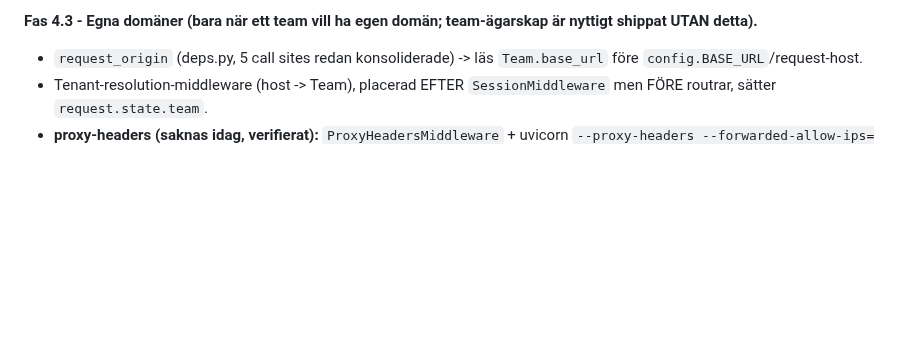
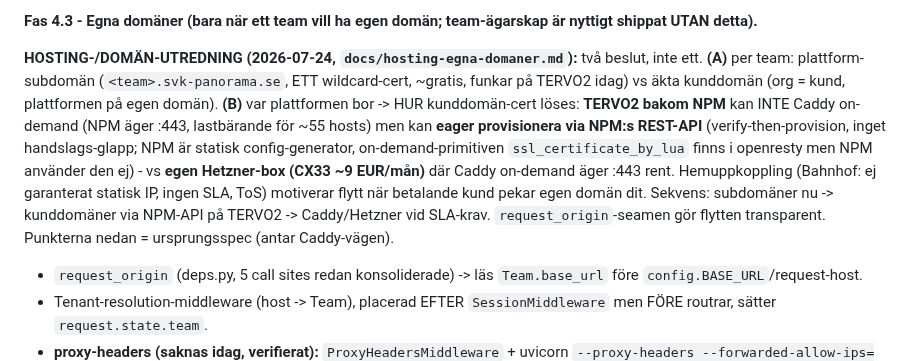
Before and after one commit to Armandur/svk-panorama, a Markdown page: ROADMAP.md, the part around the change. Drawn GitHub-style; blank space fills up the shorter version.

Commit message:
ROADMAP: länka hosting-utredningen i Fas 4.3
Kort sammanfattning (subdomän vs kunddomän, TERVO2/NPM-API vs Caddy/
Hetzner) + pekare till docs/hosting-egna-domaner.md i Fas 4.3-avsnittet.

Co-Authored-By: Claude Opus 4.8 <noreply@anthropic.com>
Claude-Session: https://claude.ai/code/session_01CnzS5UUW8jXctxbWGYjxe7

```diff
--- a/ROADMAP.md
+++ b/ROADMAP.md
@@ -828,6 +828,8 @@ caveat.
 - Admin storage/users-vyer grupperas per team (admin.py:130/176). **FÄLLA:** `msizes.get(u.id)` + `orphan_media`-checken (admin.py:186/201) korrelerar mot `User.id` - efter team-scope måste de slå mot team-nyckel annars felklassas team-pooler som "Ospårat".
 
 **Fas 4.3 - Egna domäner (bara när ett team vill ha egen domän; team-ägarskap är nyttigt shippat UTAN detta).**
+
+**HOSTING-/DOMÄN-UTREDNING (2026-07-24, `docs/hosting-egna-domaner.md`):** två beslut, inte ett. **(A)** per team: plattform-subdomän (`<team>.svk-panorama.se`, ETT wildcard-cert, ~gratis, funkar på TERVO2 idag) vs äkta kunddomän (org = kund, plattformen på egen domän). **(B)** var plattformen bor -> HUR kunddomän-cert löses: **TERVO2 bakom NPM** kan INTE Caddy on-demand (NPM äger :443, lastbärande för ~55 hosts) men kan **eager provisionera via NPM:s REST-API** (verify-then-provision, inget handslags-glapp; NPM är statisk config-generator, on-demand-primitiven `ssl_certificate_by_lua` finns i openresty men NPM använder den ej) - vs **egen Hetzner-box (CX33 ~9 EUR/mån)** där Caddy on-demand äger :443 rent. Hemuppkoppling (Bahnhof: ej garanterat statisk IP, ingen SLA, ToS) motiverar flytt när betalande kund pekar egen domän dit. Sekvens: subdomäner nu -> kunddomäner via NPM-API på TERVO2 -> Caddy/Hetzner vid SLA-krav. `request_origin`-seamen gör flytten transparent. Punkterna nedan = ursprungsspec (antar Caddy-vägen).
 - `request_origin` (deps.py, 5 call sites redan konsoliderade) -> läs `Team.base_url` före `config.BASE_URL`/request-host.
 - Tenant-resolution-middleware (host -> Team), placerad EFTER `SessionMiddleware` men FÖRE routrar, sätter `request.state.team`.
 - **proxy-headers (saknas idag, verifierat):** `ProxyHeadersMiddleware` + uvicorn `--proxy-headers --forwarded-allow-ips=<caddy-ip>` + Caddy `X-Forwarded-Proto/Host` - annars ger `request.base_url` fel scheme (http) och host bakom Caddy.
```
